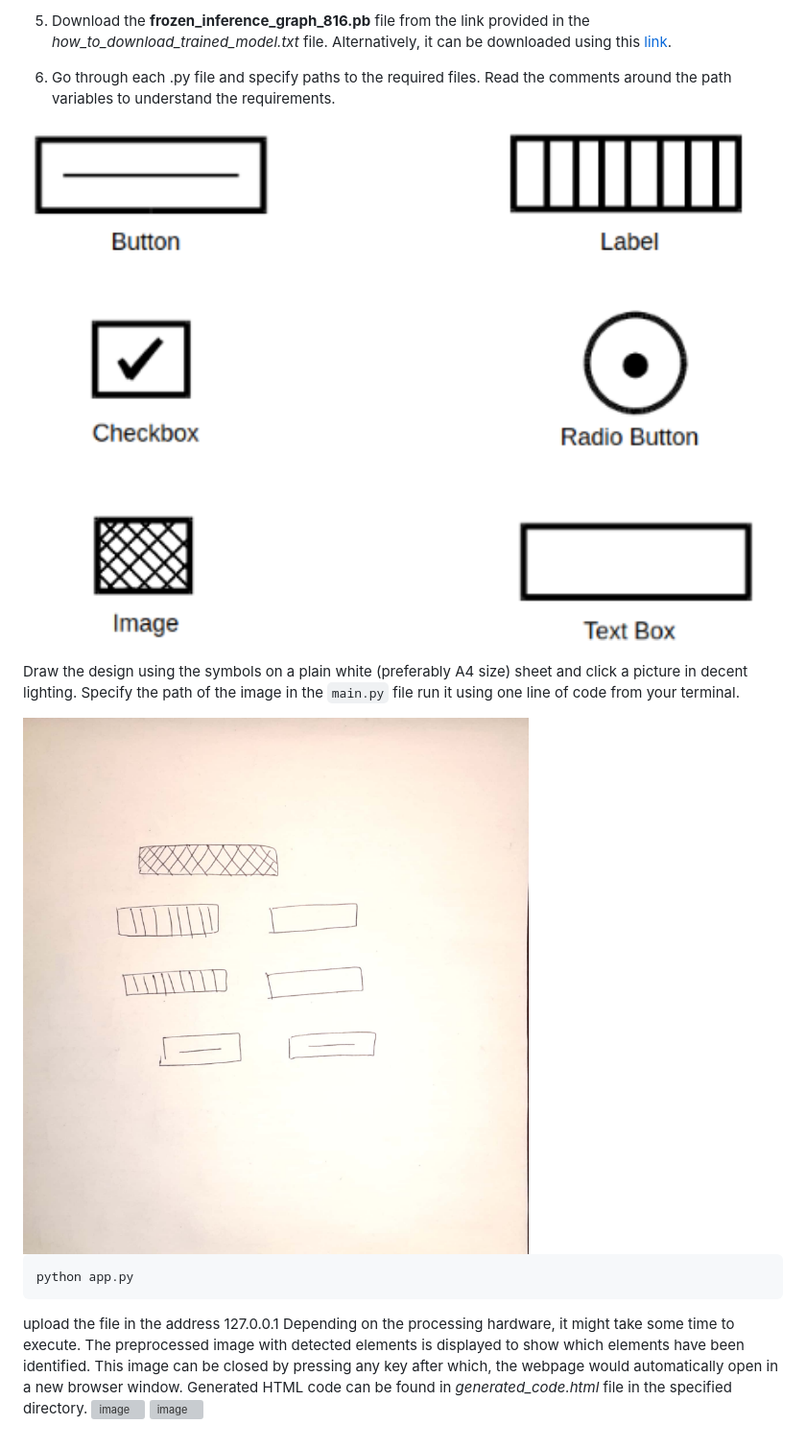
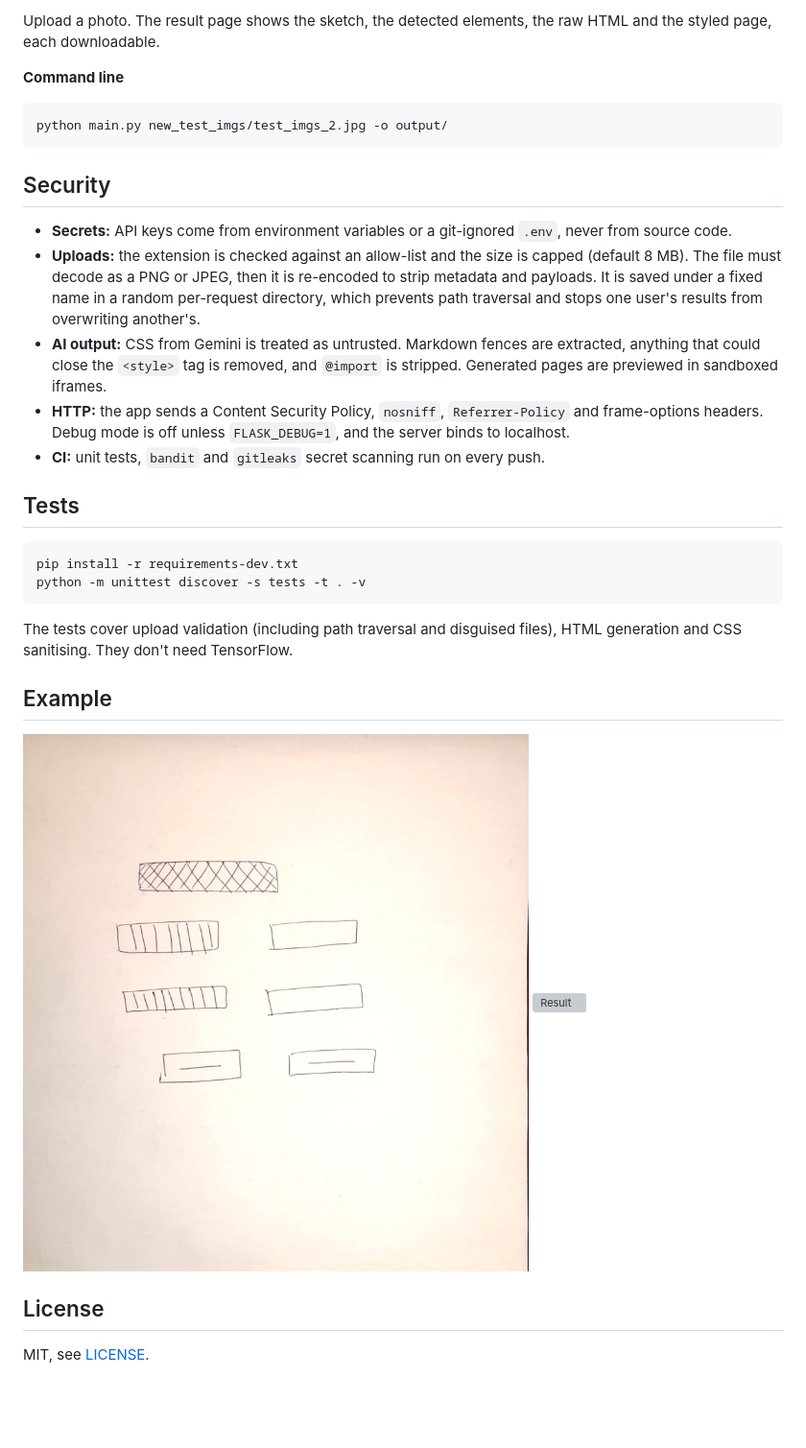
Before and after one commit to RoshFps/HTML-and-CSS-Code-Generation-using-Image-Recognition, a Markdown page: README.md, the part around one of its changes. Shown at 96% size. Drawn GitHub-style; blank space fills up the shorter version; grey boxes are pictures that could not be loaded.

````diff
--- a/README.md
+++ b/README.md
@@ -40,18 +63,35 @@ This project takes a 'hand-drawn HTML page layout' image as an input from the us
 
-5. Download the **frozen_inference_graph_816.pb** file from the link provided in the _how_to_download_trained_model.txt_  file. Alternatively, it can be downloaded using this [link](https://www.dropbox.com/sh/r7m3p0qikumtjuc/AABKP8kGBUzE8-pJo-WqGWD9a?dl=0).
+Upload a photo. The result page shows the sketch, the detected elements, the raw HTML and the styled page, each downloadable.
 
-6. Go through each .py file and specify paths to the required files. Read the comments around the path variables to understand the requirements.
+**Command line**
 
-<img width="917" alt="image" src="symbols.png">
+```bash
+python main.py new_test_imgs/test_imgs_2.jpg -o output/
+```
 
-Draw the design using the symbols on a plain white (preferably A4 size) sheet and click a picture in decent lighting. Specify the path of the image in the `main.py` file run it using one line of code from your terminal.
+## Security
 
-<img width="917" alt="image" src="new_test_imgs/test_imgs_2.jpg">
+- **Secrets:** API keys come from environment variables or a git-ignored `.env`, never from source code.
+- **Uploads:** the extension is checked against an allow-list and the size is capped (default 8 MB). The file must decode as a PNG or JPEG, then it is re-encoded to strip metadata and payloads. It is saved under a fixed name in a random per-request directory, which prevents path traversal and stops one user's results from overwriting another's.
+- **AI output:** CSS from Gemini is treated as untrusted. Markdown fences are extracted, anything that could close the `<style>` tag is removed, and `@import` is stripped. Generated pages are previewed in sandboxed iframes.
+- **HTTP:** the app sends a Content Security Policy, `nosniff`, `Referrer-Policy` and frame-options headers. Debug mode is off unless `FLASK_DEBUG=1`, and the server binds to localhost.
+- **CI:** unit tests, `bandit` and `gitleaks` secret scanning run on every push.
 
-```python
-python app.py
+## Tests
+
+```bash
+pip install -r requirements-dev.txt
+python -m unittest discover -s tests -t . -v
 ```
-upload the file in the address 127.0.0.1
-Depending on the processing hardware, it might take some time to execute. The preprocessed image with detected elements is displayed to show which elements have been identified. This image can be closed by pressing any key after which, the webpage would automatically open in a new browser window. Generated HTML code can be found in _generated_code.html_  file in the specified directory.
-<img width="917" alt="image" src="https://github.com/saigokul290/HTML-and-CSS-Code-Generation-using-Image-Recognition/assets/87557049/b9439900-6655-4ac0-ba08-51b2dcabe8e9">
-<img width="952" alt="image" src="https://github.com/saigokul290/HTML-and-CSS-Code-Generation-using-Image-Recognition/assets/87557049/e4ab5fb6-9249-406f-a0d0-b8cf1fd016d3">
+
+The tests cover upload validation (including path traversal and disguised files), HTML generation and CSS sanitising. They don't need TensorFlow.
+
+## Example
+
+<img width="600" alt="Example sketch" src="new_test_imgs/test_imgs_2.jpg">
+
+<img width="917" alt="Result" src="https://github.com/saigokul290/HTML-and-CSS-Code-Generation-using-Image-Recognition/assets/87557049/b9439900-6655-4ac0-ba08-51b2dcabe8e9">
+
+## License
+
+MIT, see [LICENSE](LICENSE).
````
Also changed, not shown: other parts of README.md (+44 -21 lines).
